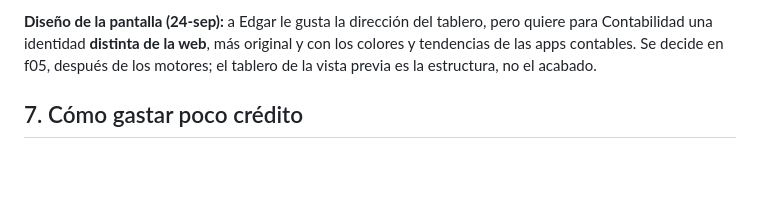
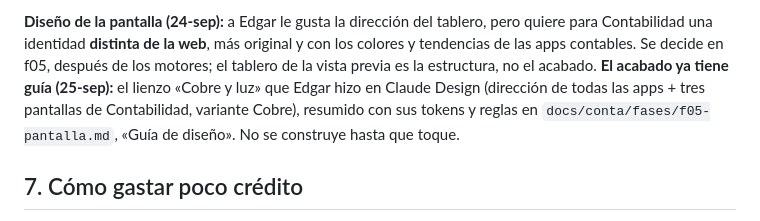
Before and after one commit to edgararboleya-rgb/max-power-panel, a Markdown page: docs/CONTA-PLAN.md, the part around the change. Rendered like a GitHub page; blank space fills up the shorter version.

Commit message:
conta: guia de diseño «Cobre y luz» (lienzo de Edgar) en f05, para el acabado
Resumen fiel del lienzo de Claude Design: la idea (cobre = oficio, luz =
tecnologia; Contabilidad como variante Cobre), los tokens, las reglas para
todas las pantallas y las tres pantallas de Contabilidad (Inicio, Clasificar
el banco, Cuadrar el mes), mas como encaja con c2/c3/c4 y f06-f10. Es guia
para cuando toque el acabado, no se construye ahora.

Co-Authored-By: Claude Fable 5.1 <noreply@anthropic.com>
Claude-Session: https://claude.ai/code/session_01TTAi3aRB62zdvK5VJHQdRk

```diff
--- a/docs/CONTA-PLAN.md
+++ b/docs/CONTA-PLAN.md
@@ -384,7 +384,11 @@ export al CPA → hecho/f08/f17.
 tablero, pero quiere para Contabilidad una identidad **distinta de la web**,
 más original y con los colores y tendencias de las apps contables. Se decide
 en f05, después de los motores; el tablero de la vista previa es la
-estructura, no el acabado.
+estructura, no el acabado. **El acabado ya tiene guía (25-sep):** el lienzo
+«Cobre y luz» que Edgar hizo en Claude Design (dirección de todas las apps +
+tres pantallas de Contabilidad, variante Cobre), resumido con sus tokens y
+reglas en `docs/conta/fases/f05-pantalla.md`, «Guía de diseño». No se
+construye hasta que toque.
 
 ## 7. Cómo gastar poco crédito
 
```
Also changed, not shown: 1 other file.
